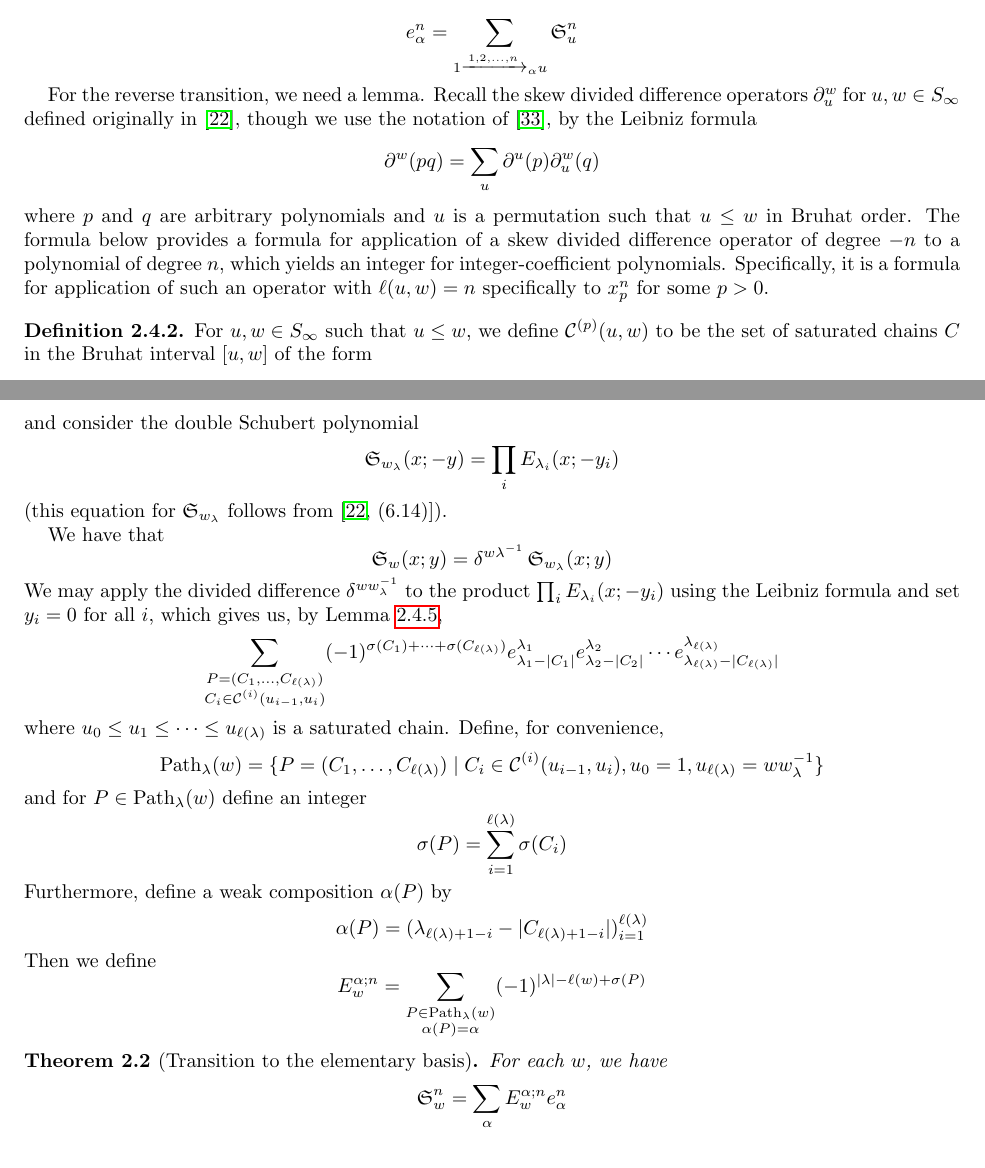
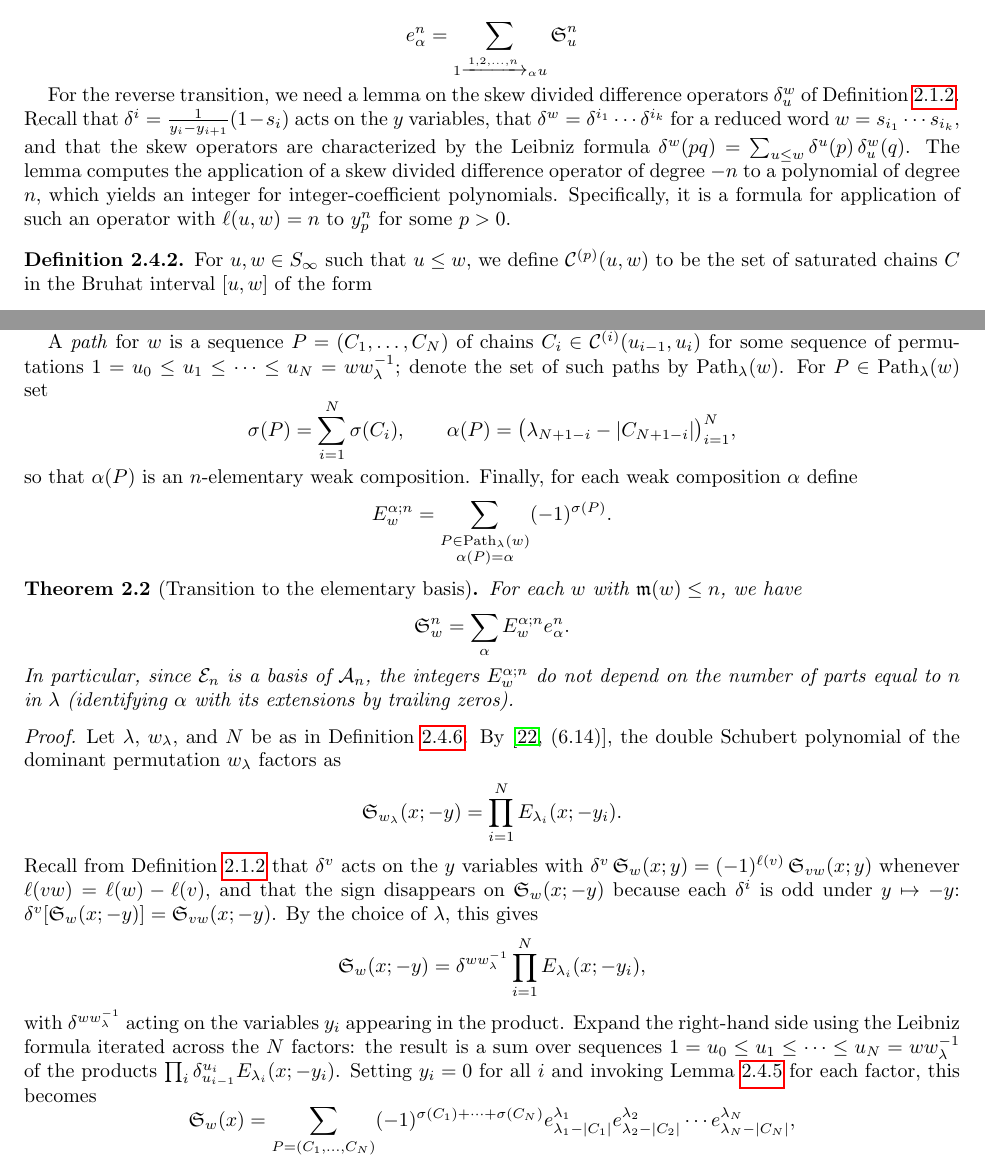
Before and after one commit to matthematics/schubert_writing, a LaTeX paper (writing/schubert_bialgebra_separate_paper.tex): two parts of pages 8 and 10 of 44 before the commit and two parts of pages 9 and 10 of 45 after it, joined at a grey line, cut so that both start at the same text. The pictures show the PDF file writing/schubert_bialgebra_separate_paper.pdf that the author committed with the source.

Commit message:
Save paper

```diff
--- a/writing/schubert_bialgebra_separate_paper.tex
+++ b/writing/schubert_bialgebra_separate_paper.tex
@@ -297,3 +297,6 @@ Notice that necessarily $m\leq k$ for $\tom{k}$, but there is no upper bound on
 
 \end{definition}
 
+\begin{definition}[Divided differences and skew divided differences]\label{definition:divdiff}
+For $i\geq 1$ let $s_i$ act on polynomials in $x$ by exchanging $x_i$ and $x_{i+1}$, and define the divided difference operator
+$$\partial^i = \frac{1}{x_i-x_{i+1}}(1-s_i)\text{.}$$
@@ -300,3 +309,7 @@ Notice that necessarily $m\leq k$ for $\tom{k}$, but there is no upper bound on
+$$\delta^w(pq) = \sum_{u\leq w} \delta^u(p)\,\delta_u^w(q)$$
+for arbitrary polynomials $p$ and $q$, together with its iterated form $\delta_u^w(pq)=\sum_{u\leq v\leq w}\delta_u^v(p)\,\delta_v^w(q)$. The operators $\partial_u^w$ on the $x$ variables are defined identically.
+\end{definition}
+
 \begin{definition}[Lehmer code, dual code, dominant permutations]\label{definition:codestuff}
 For a permutation $w\in S_\infty$, the \emph{(right) Lehmer code} of $w$ is the sequence $\code(w)=(c_1,c_2,\ldots)$ defined by
 $$c_i \;=\; \#\{\,j>i : w(j)<w(i)\,\}.$$
@@ -448,9 +461,7 @@ We can ask for transition formulas between the Schubert and the elementary basis
 
 $$e_{\alpha}^n = \sum_{1\xrightarrow{1,2,\ldots,n}_{\alpha} u}\sch_u^n$$
 
-For the reverse transition, we need a lemma. Recall the skew divided difference operators $\partial_u^w$ for $u,w\in S_\infty$ defined originally in \cite{notes}, though we use the notation of \cite{samuelleibniz}, by the Leibniz formula
-$$\partial^w(pq) = \sum_{u} \partial^u(p)\partial_u^w(q)$$
-where $p$ and $q$ are arbitrary polynomials and $u$ is a permutation such that $u\leq w$ in Bruhat order. The formula below provides a formula for application of a skew divided difference operator of degree $-n$ to a polynomial of degree $n$, which yields an integer for integer-coefficient polynomials. Specifically, it is a formula for application of such an operator with $\ell(u,w)=n$ specifically to $x_p^n$ for some $p>0$.
+For the reverse transition, we need a lemma on the skew divided difference operators $\delta_u^w$ of Definition~\ref{definition:divdiff}. Recall that $\delta^i=\frac{1}{y_i-y_{i+1}}(1-s_i)$ acts on the $y$ variables, that $\delta^w=\delta^{i_1}\cdots\delta^{i_k}$ for a reduced word $w=s_{i_1}\cdots s_{i_k}$, and that the skew operators are characterized by the Leibniz formula $\delta^w(pq)=\sum_{u\leq w}\delta^u(p)\,\delta_u^w(q)$. The lemma computes the application of a skew divided difference operator of degree $-n$ to a polynomial of degree $n$, which yields an integer for integer-coefficient polynomials. Specifically, it is a formula for application of such an operator with $\ell(u,w)=n$ to $y_p^n$ for some $p>0$.
 
 \newcommand{\achain}[1]{\mathcal{C}^{(#1)}}
 \begin{definition}
@@ -461,7 +472,7 @@ such that $u_{i-1}(p)\neq u_i(p)$ for all $i$. We also define $\sigma(C)$ to be
 
 \begin{lemma} \label{lemma:powerdiff}
 Let $n\geq 0$ be an integer, let $p>0$ be an integer, and let $u, w\in S_\infty$ be permutations such that $\ell(u,w)=n$. Then we have that
-$$\partial_u^w(x_p^n) = \sum_{C\in \achain{p}(u,w)} (-1)^{\sigma(C)}.$$
+$$\delta_u^w(y_p^n) = \sum_{C\in \achain{p}(u,w)} (-1)^{\sigma(C)}.$$
 \end{lemma}
 \begin{proof}
 
@@ -471,12 +482,12 @@ Consider the case where $\ell(u,w)=1$. Then there is a transposition $t_{ij}$ su
 
 Now, consider the case where $\ell(u,w)=n>1$. We have that
-$$x_p^n = x_p\cdot x_p^{n-1}$$
+$$y_p^n = y_p\cdot y_p^{n-1}$$
 Applying the Leibniz formula, we have
-$$\partial_u^w(x_p^n) = \sum_{u\prec u'}\partial_u^{u'}(x_p)\partial_{u'}^w(x_p^{n-1})$$
-By the above, $\partial_u^{u'}(x_p)$ is nonzero if and only if $u\prec u'$ is a cover in the Bruhat order such that $u(p)\neq u'(p)$. In this case, $\partial_u^{u'}(x_p)$ is either $1$ or $-1$ depending on the number of indices $j<p$ such that $u(j)\neq u'(j)$, which is either $0$ or $1$, respectively. By induction,
-$$\partial_{u'}^w(x_p^{n-1}) = \sum_{C'\in \achain{p}(u',w)} (-1)^{\sigma(C')}.$$
+$$\delta_u^w(y_p^n) = \sum_{u\prec u'}\delta_u^{u'}(y_p)\delta_{u'}^w(y_p^{n-1})$$
+By the above, $\delta_u^{u'}(y_p)$ is nonzero if and only if $u\prec u'$ is a cover in the Bruhat order such that $u(p)\neq u'(p)$. In this case, $\delta_u^{u'}(y_p)$ is either $1$ or $-1$ depending on the number of indices $j<p$ such that $u(j)\neq u'(j)$, which is either $0$ or $1$, respectively. By induction,
+$$\delta_{u'}^w(y_p^{n-1}) = \sum_{C'\in \achain{p}(u',w)} (-1)^{\sigma(C')}.$$
 Hence,
-$$\partial_u^{u'}(x_p)\partial_{u'}^w(x_p^{n-1})=\begin{cases}
+$$\delta_u^{u'}(y_p)\delta_{u'}^w(y_p^{n-1})=\begin{cases}
 -\displaystyle\sum_{C'\in \achain{p}(u',w)} (-1)^{\sigma(C')}&\mbox{ if }u(j)\neq u'(j)\mbox{ for some }j<p\\
 \displaystyle\sum_{C'\in \achain{p}(u',w)} (-1)^{\sigma(C')}&\mbox{ otherwise,}
 \end{cases}$$
@@ -494,10 +504,11 @@ Let $\delta^u$ be the divided difference operator associated to $u$ on the $y$ v
-$$E_k(x;y_p)=\prod_{i=1}^k (x_i - y_p)$$
+For $k,p>0$ let
+$$E_k(x;y_p)=\prod_{i=1}^k (x_i - y_p)\text{,}$$
 which is a factorial elementary symmetric polynomial, a special case of a double Schubert polynomial.
 \end{definition}
 
 \begin{lemma} \label{lemma:doublediff}
   Let $u,w\in S_\infty$ satisfy $u\leq w$ and let $p>0,k>0$ be integers. Then we have
-  $$\partial_u^w(E_k(x;-y_p))=\sum_{C\in\achain{p}(u,w)}(-1)^{\sigma(C)}e_{k-\ell(u,w)}^k+\mathcal{O}(y_p)$$
+  $$\delta_u^w(E_k(x;-y_p))=\sum_{C\in\achain{p}(u,w)}(-1)^{\sigma(C)}e_{k-\ell(u,w)}^k+\mathcal{O}(y_p)$$
 \end{lemma}
 
 % \begin{lemma}
@@ -515,40 +526,39 @@ $$E_k(x;-y_p) = \sum_{i=0}^k e_{k-i}^k y_p^i$$
 and Lemma \ref{lemma:powerdiff}.
 \end{proof}
 
-\begin{definition}
-Suppose we want to express $\sch_w^n$ in the elementary basis. Let $w_{\lambda}$ be a dominant permutation such that
-$$\code^*(w_\lambda)=\lambda = (n, n, \ldots, n, n - 1,\ldots, 1)$$
-and consider the double Schubert polynomial
-$$\sch_{w_{\lambda}}(x;-y)=\prod_i E_{\lambda_i}(x;-y_i)$$
-(this equation for $\sch_{w_\lambda}$ follows from \cite[(6.14)]{notes}).
-
-
-We have that
-$$\sch_w(x;y) = \delta^{w\lambda^{-1}}\sch_{w_{\lambda}}(x;y)$$
-We may apply the divided difference $\delta^{ww_\lambda^{-1}}$ to the product $\prod_i E_{\lambda_i}(x;-y_i)$ using the Leibniz formula and set $y_i=0$ for all $i$, which gives us, by Lemma \ref{lemma:doublediff},
-$$\sum_{\substack{P=(C_1,\ldots,C_{\ell(\lambda)})\\ C_i\in\achain{i}(u_{i-1},u_i)}}(-1)^{\sigma(C_1)+\cdots+\sigma(C_{\ell(\lambda)})}e_{\lambda_{1}-|C_1|}^{\lambda_1}e_{\lambda_2-|C_2|}^{\lambda_2}\cdots e_{\lambda_{\ell(\lambda)}-|C_{\ell(\lambda)}|}^{\lambda_{\ell(\lambda)}}$$
-where $u_0 \leq u_1\leq \cdots \leq u_{\ell(\lambda)}$ is a saturated chain.
-Define, for convenience,
-$$\mathrm{Path}_\lambda(w) = \{P=(C_1,\ldots,C_{\ell(\lambda)})\mid C_i\in\achain{i}(u_{i-1},u_i),u_0=1,u_{\ell(\lambda)}=ww_\lambda^{-1}\}$$
-and for $P\in\mathrm{Path}_\lambda(w)$ define an integer
-$$\sigma(P) = \sum_{i=1}^{\ell(\lambda)} \sigma(C_i)$$
-Furthermore, define a weak composition $\alpha(P)$ by
-$$\alpha(P) = (\lambda_{\ell(\lambda) + 1 - i}-|C_{\ell(\lambda) + 1 - i}|)_{i=1}^{\ell(\lambda)}$$
-Then we define
-$$E^{\alpha;n}_w = \sum_{\substack{P \in \mathrm{Path}_\lambda(w)\\ \alpha(P)=\alpha}}(-1)^{|\lambda|-\ell(w)+\sigma(P)}$$
+\begin{definition}\label{definition:elemcoeff}
+Fix $w\in S_\infty$ with $\maxd(w)\leq n$. Let
+$$\lambda = (n, n, \ldots, n, n - 1,\ldots, 1)$$
+be the partition with parts $n-1,n-2,\ldots,1$ preceded by some number of parts equal to $n$, chosen large enough that $\ell(ww_\lambda^{-1})=|\lambda|-\ell(w)$, where $w_\lambda$ is the dominant permutation with $\code^*(w_\lambda)=\lambda$. Write $N=\ell(\lambda)$.
+
+A \emph{path} for $w$ is a sequence $P=(C_1,\ldots,C_N)$ of chains $C_i\in\achain{i}(u_{i-1},u_i)$ for some sequence of permutations $1=u_0\leq u_1\leq\cdots\leq u_N=ww_\lambda^{-1}$; denote the set of such paths by $\mathrm{Path}_\lambda(w)$. For $P\in\mathrm{Path}_\lambda(w)$ set
+$$\sigma(P) = \sum_{i=1}^{N} \sigma(C_i),\qquad \alpha(P) = \bigl(\lambda_{N + 1 - i}-|C_{N + 1 - i}|\bigr)_{i=1}^{N},$$
+so that $\alpha(P)$ is an $n$-elementary weak composition. Finally, for each weak composition $\alpha$ define
+$$E^{\alpha;n}_w = \sum_{\substack{P \in \mathrm{Path}_\lambda(w)\\ \alpha(P)=\alpha}}(-1)^{\sigma(P)}.$$
 \end{definition}
 
 \begin{theorem}[Transition to the elementary basis] \label{theorem:elemtrans}
-	For each $w$, we have
-	$$\sch_w^n = \sum_{\alpha}E_w^{\alpha;n}e_{\alpha}^n$$
+	For each $w$ with $\maxd(w)\leq n$, we have
+	$$\sch_w^n = \sum_{\alpha}E_w^{\alpha;n}e_{\alpha}^n.$$
+In particular, since $\mathcal{E}_n$ is a basis of $\coma_n$, the integers $E_w^{\alpha;n}$ do not depend on the number of parts equal to $n$ in $\lambda$ (identifying $\alpha$ with its extensions by trailing zeros).
 \end{theorem}
+\begin{proof}
+Let $\lambda$, $w_\lambda$, and $N$ be as in Definition~\ref{definition:elemcoeff}. By \cite[(6.14)]{notes}, the double Schubert polynomial of the dominant permutation $w_\lambda$ factors as
+$$\sch_{w_{\lambda}}(x;-y)=\prod_{i=1}^N E_{\lambda_i}(x;-y_i).$$
+Recall from Definition~\ref{definition:divdiff} that $\delta^v$ acts on the $y$ variables with $\delta^v\sch_w(x;y)=(-1)^{\ell(v)}\sch_{vw}(x;y)$ whenever $\ell(vw)=\ell(w)-\ell(v)$, and that the sign disappears on $\sch_w(x;-y)$ because each $\delta^i$ is odd under $y\mapsto -y$: $\delta^v[\sch_w(x;-y)]=\sch_{vw}(x;-y)$. By the choice of $\lambda$, this gives
+$$\sch_w(x;-y) = \delta^{ww_\lambda^{-1}}\prod_{i=1}^N E_{\lambda_i}(x;-y_i),$$
+with $\delta^{ww_\lambda^{-1}}$ acting on the variables $y_i$ appearing in the product.
+Expand the right-hand side using the Leibniz formula iterated across the $N$ factors: the result is a sum over sequences $1=u_0\leq u_1\leq\cdots\leq u_N=ww_\lambda^{-1}$ of the products $\prod_i\delta_{u_{i-1}}^{u_i}E_{\lambda_i}(x;-y_i)$. Setting $y_i=0$ for all $i$ and invoking Lemma~\ref{lemma:doublediff} for each factor, this becomes
+$$\sch_w(x)=\sum_{P=(C_1,\ldots,C_N)}(-1)^{\sigma(C_1)+\cdots+\sigma(C_N)}e_{\lambda_{1}-|C_1|}^{\lambda_1}e_{\lambda_2-|C_2|}^{\lambda_2}\cdots e_{\lambda_{N}-|C_{N}|}^{\lambda_{N}},$$
+the sum running over $P\in\mathrm{Path}_\lambda(w)$. The monomial in the $P$-th term is $e_{\alpha(P)}^n$, and collecting terms by $\alpha(P)$ gives the stated expansion with coefficients $E_w^{\alpha;n}$.
+\end{proof}
 These numbers are stable for fixed $w$ as soon as the number of variables is at least as large as the value of $n$ such that $w\in S_n$, and are well-studied but poorly understood.
 
 \begin{example}
 	Let $n=5$ and let $w$ be the permutation such that $\code(w)=(0,2,0,2,3)$. Then
 	\begin{align*}
-		\sch_w^n &= e_{(0,0,0,0,5,1,1)} - e_{(0,0,0,0,4,2,1)} + e_{(0,0,0,0,4,3)}- e_{(0,1,0,0,4,1,1)} +e_{(0,0,1,0,3,2,1)}\\
-		&+e_{(0,1,0,0,5,1)} + e_{(0,1,0,0,3,3)}
+		\sch_w^n &= e^5_{(0,0,0,0,5,1,1)} - e^5_{(0,0,0,0,4,2,1)} + e^5_{(0,0,0,0,4,3)}- e^5_{(0,1,0,0,4,1,1)} +e^5_{(0,1,0,0,3,2,1)}\\
+		&+e^5_{(0,1,0,0,5,1)} - e^5_{(0,1,0,0,3,3)}
 	\end{align*}
 \end{example}
 
@@ -592,7 +602,7 @@ A permutation $\mu$ is said to be a \emph{strict dominant permutation} if $\code
   $$\sch_w(x;-y) = \sum_{u:\ell(u)+\ell(wu^{-1})=\ell(w)} \sch_u(x)\sch_{wu^{-1}}(y)$$
   Note that for any permutation $\mu$ as laid out in the statement of the theorem, $\ell(u\mu^{-1})=\ell(\mu)-\ell(u)$. This is due to the lattice property of dominant permutations in weak order \cite{bjorner1997shellable}.
 
-  Thus,
+  Recall from Definition~\ref{definition:divdiff} that $\delta^v$, acting on the $y$ variables, satisfies $\delta^v[\sch_w(x;-y)]=\sch_{vw}(x;-y)$ whenever $\ell(vw)=\ell(w)-\ell(v)$. Thus,
 	$$\delta^{u\mu^{-1}}\sch_\mu(x;-y) = \sch_u(x;-y)$$
 	We have that
 	$$\sch_\mu(x;-y)=\sum_u \sch_u(x)\sch_{u\mu^{-1}}(y)$$
@@ -3690,7 +3700,7 @@ $$H^\bullet(\mathrm{QFl}_{p+q})\to H^\bullet(\mathrm{QFl}_p)\otimes H^\bullet(\m
 \renewcommand{\theproposition2}{\Alph{proposition2}}
 \setcounter{lemma}{0}
 
-We dedicate this section to the otherwise distracting proof of Proposition \ref{proposition:pullindex}.
+We dedicate this section to the otherwise distracting proof of Proposition \ref{proposition:pullindex}. Recall from Definition~\ref{definition:divdiff} that $\delta^i=\frac{1}{y_i-y_{i+1}}(1-s_i)$ acts on the $y$ variables, that $\delta^v\sch_w(x;y)=(-1)^{\ell(v)}\sch_{vw}(x;y)$ whenever $\ell(vw)=\ell(w)-\ell(v)$, and that the skew operators $\delta_u^w$ are characterized by the Leibniz formula $\delta^w(pq)=\sum_{u\leq w}\delta^u(p)\,\delta_u^w(q)$.
 
 \begin{proposition2}[Special case of Pieri formula {\cite[Theorem~7.1]{samuelmolev}}] \label{proposition:pieri}
 Suppose $k\geq 1$ and $u,w\in S_\infty$. If $u\not\tom{k} w$, then
@@ -3698,6 +3708,6 @@ $$\ddv{y}_u^w\prod_{i=1}^k(x_1 - y_i)=0$$
 If $u\tom{k} w$, define
 $$Q = \{u(i)\mid i\leq k\mbox{ and }u(i)=w(i)\}$$
 then
-$$\ddv{y}_u^w\prod_{i=1}^k(x_1 - y_i)=\prod_{q\in Q}(x_1 - y_q)$$
+$$\ddv{y}_u^w\prod_{i=1}^k(x_1 - y_i)=(-1)^{\ell(u,w)}\prod_{q\in Q}(x_1 - y_q)$$
 \end{proposition2}
 \begin{proof}
@@ -3709,8 +3718,9 @@ Suppose $v\in S_n$. We have
-$$\sch_v(x;y)=\ddv{y}^{vw_0(n)}(\sch_{w_0(n)}(x;y))$$
+Suppose $v\in S_n$. Since $\ell(vw_0(n))=\ell(w_0(n))-\ell(v)$, we have
+$$\sch_v(x;y)=(-1)^{\ell(vw_0(n))}\,\ddv{y}^{vw_0(n)}(\sch_{w_0(n)}(x;y))$$
 This is equal to
-$$\ddv{y}^{vw_0(n)}\left(\sch_{s_{n+1-i}\cdots s_1w_0(n)}(x^{(i)};y)\prod_{j=1}^{n+1-i}(x_i - y_j)\right)$$
-and, applying the Leibniz formula, is also equal to
-$$\sum_{\substack{v'\in S_\infty\\\ell(v'w_0(n)s_1\cdots s_{n+1-i})\\=\ell(w_0(n)s_1\cdots s_{n+1-i})-\ell(v')}}\sch_{v'}(x^{(i)};y)\ddv{y}_{v'w_0(n)s_1\cdots s_{n+1-i}}^{vw_0(n)}\prod_{j=1}^{n+1-i}(x_i - y_j)$$
+$$(-1)^{\ell(vw_0(n))}\,\ddv{y}^{vw_0(n)}\left(\sch_{s_{n+1-i}\cdots s_1w_0(n)}(x^{(i)};y)\prod_{j=1}^{n+1-i}(x_i - y_j)\right)$$
+and, applying the Leibniz formula together with $\delta^u\sch_{s_{n+1-i}\cdots s_1w_0(n)}(x^{(i)};y)=(-1)^{\ell(u)}\sch_{v'}(x^{(i)};y)$ for $u=v'w_0(n)s_1\cdots s_{n+1-i}$, is also equal to
+$$\sum_{\substack{v'\in S_\infty\\\ell(v'w_0(n)s_1\cdots s_{n+1-i})\\=\ell(w_0(n)s_1\cdots s_{n+1-i})-\ell(v')}}(-1)^{\ell(vw_0(n))+\ell(v'w_0(n)s_1\cdots s_{n+1-i})}\,\sch_{v'}(x^{(i)};y)\ddv{y}_{v'w_0(n)s_1\cdots s_{n+1-i}}^{vw_0(n)}\prod_{j=1}^{n+1-i}(x_i - y_j)$$
 By the restricted Pieri formula (Proposition \ref{proposition:pieri}), for this to be nonzero we need $v'w_0(n)s_1\cdots s_{n+1-i}\allowbreak\tom{n+1-i}vw_0(n)$. We note that $v'w_0(n)s_1\cdots s_{n+1-i}\tom{n+1-i}vw_0(n)$ if and only if
 $$v\Tom{i}v'w_0(n)s_1\cdots s_{n+1-i}w_0(n)=v's_ns_{n-1}\cdots s_i$$
 We have that $v's_n\cdots s_i$ is exactly $\varphi_{i,n}(v')$ since $v'\in S_n$, so we require that
```
Also changed, not shown: writing/schubert_bialgebra_separate_paper.pdf, writing/schubert_bialgebra_separate_paper.tex (36 more changed lines).
